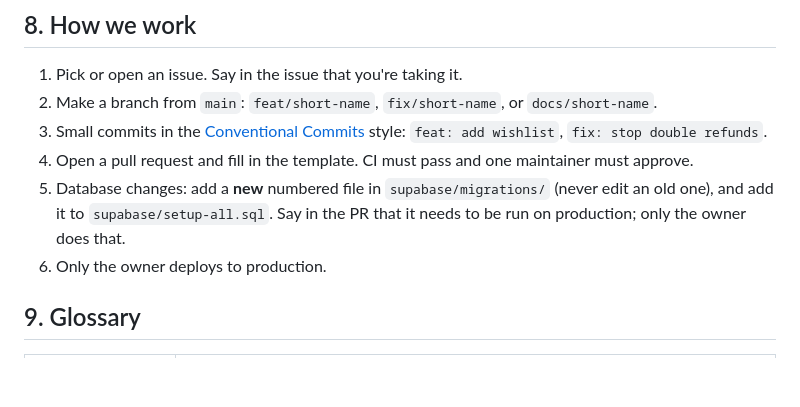
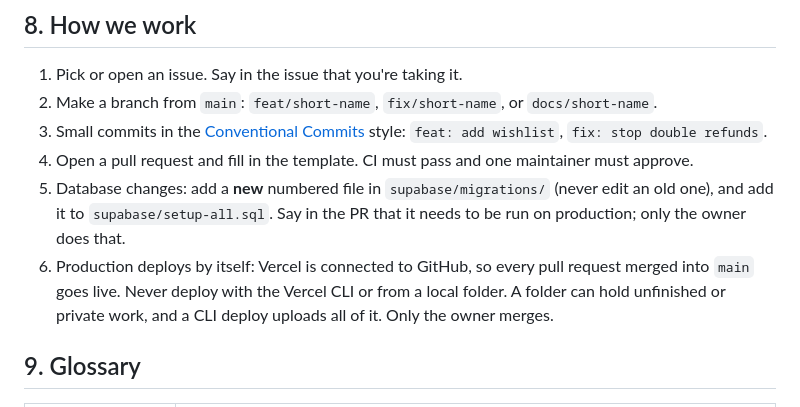
Before and after one commit to 8koff/Scryle, a Markdown page: ONBOARDING.md, the part around the change. GitHub-like rendering; blank space fills up the shorter version.

Commit message:
docs: production deploys only from main
Vercel is now connected to GitHub, so merging into main deploys. Say so,
and say never to deploy with the CLI or from a local folder: a folder can
hold unfinished or private work, and a CLI deploy uploads all of it.

```diff
--- a/ONBOARDING.md
+++ b/ONBOARDING.md
@@ -144,7 +144,9 @@ This repo is public. Assume attackers read every line.
 4. Open a pull request and fill in the template. CI must pass and one maintainer must approve.
 5. Database changes: add a **new** numbered file in `supabase/migrations/` (never edit an old one), and add it to
    `supabase/setup-all.sql`. Say in the PR that it needs to be run on production; only the owner does that.
-6. Only the owner deploys to production.
+6. Production deploys by itself: Vercel is connected to GitHub, so every pull request merged into `main` goes live.
+   Never deploy with the Vercel CLI or from a local folder. A folder can hold unfinished or private work, and a CLI
+   deploy uploads all of it. Only the owner merges.
 
 ## 9. Glossary
 
```
